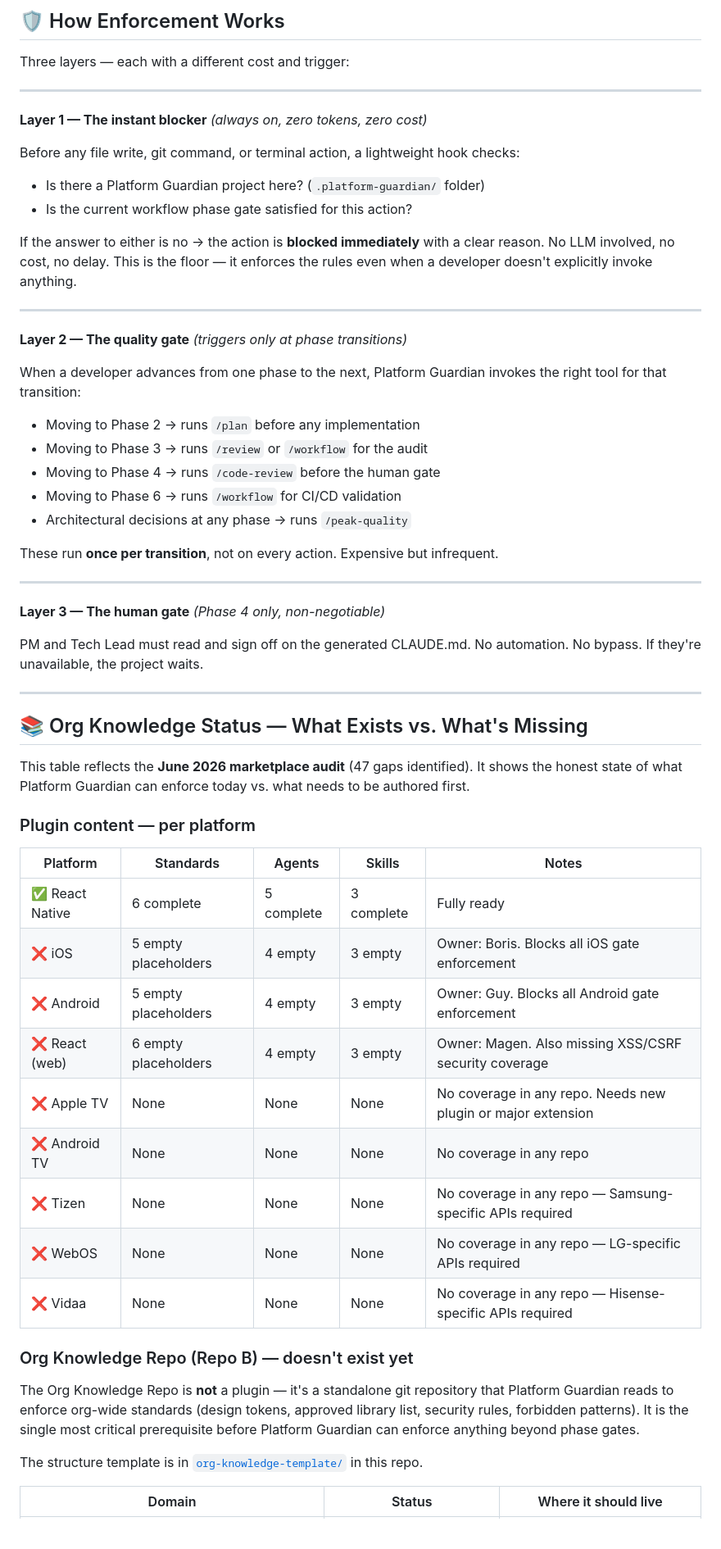
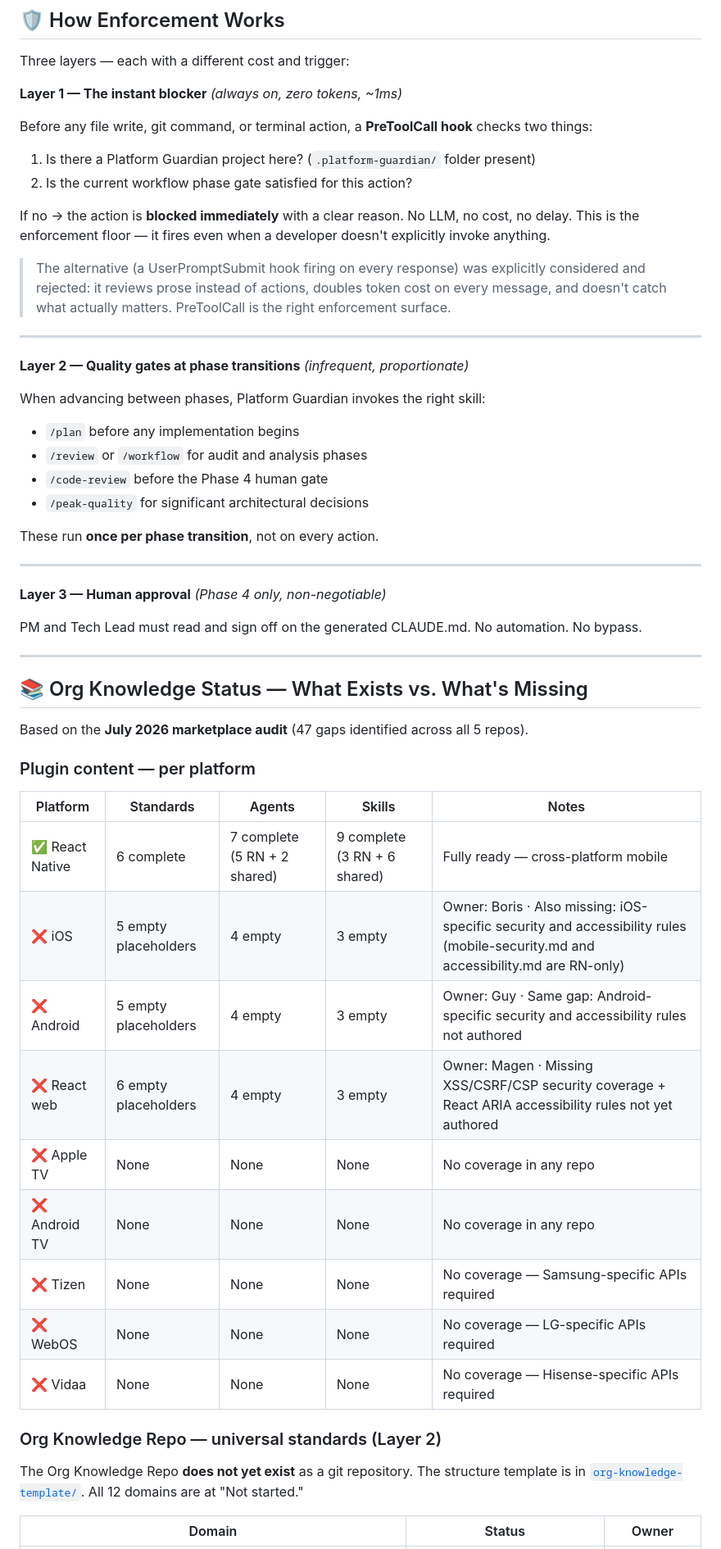
Before and after one commit to OnOAppsDev/OnO-platform-guardian, a Markdown page: README.md, the part around one of its changes. Shown at 82% size. Drawn GitHub-style; blank space fills up the shorter version.

```diff
--- a/README.md
+++ b/README.md
@@ -112,61 +130,57 @@ Developer + Claude
 
 Three layers — each with a different cost and trigger:
 
----
+**Layer 1 — The instant blocker** *(always on, zero tokens, ~1ms)*
 
-**Layer 1 — The instant blocker** _(always on, zero tokens, zero cost)_
+Before any file write, git command, or terminal action, a **PreToolCall hook** checks two things:
+1. Is there a Platform Guardian project here? (`.platform-guardian/` folder present)
+2. Is the current workflow phase gate satisfied for this action?
 
-Before any file write, git command, or terminal action, a lightweight hook checks:
-- Is there a Platform Guardian project here? (`.platform-guardian/` folder)
-- Is the current workflow phase gate satisfied for this action?
+If no → the action is **blocked immediately** with a clear reason. No LLM, no cost, no delay. This is the enforcement floor — it fires even when a developer doesn't explicitly invoke anything.
 
-If the answer to either is no → the action is **blocked immediately** with a clear reason. No LLM involved, no cost, no delay. This is the floor — it enforces the rules even when a developer doesn't explicitly invoke anything.
+> The alternative (a UserPromptSubmit hook firing on every response) was explicitly considered and rejected: it reviews prose instead of actions, doubles token cost on every message, and doesn't catch what actually matters. PreToolCall is the right enforcement surface.
 
 ---
 
-**Layer 2 — The quality gate** _(triggers only at phase transitions)_
+**Layer 2 — Quality gates at phase transitions** *(infrequent, proportionate)*
 
-When a developer advances from one phase to the next, Platform Guardian invokes the right tool for that transition:
+When advancing between phases, Platform Guardian invokes the right skill:
+- `/plan` before any implementation begins
+- `/review` or `/workflow` for audit and analysis phases
+- `/code-review` before the Phase 4 human gate
+- `/peak-quality` for significant architectural decisions
 
-- Moving to Phase 2 → runs `/plan` before any implementation
-- Moving to Phase 3 → runs `/review` or `/workflow` for the audit
-- Moving to Phase 4 → runs `/code-review` before the human gate
-- Moving to Phase 6 → runs `/workflow` for CI/CD validation
-- Architectural decisions at any phase → runs `/peak-quality`
-
-These run **once per transition**, not on every action. Expensive but infrequent.
+These run **once per phase transition**, not on every action.
 
 ---
 
-**Layer 3 — The human gate** _(Phase 4 only, non-negotiable)_
+**Layer 3 — Human approval** *(Phase 4 only, non-negotiable)*
 
-PM and Tech Lead must read and sign off on the generated CLAUDE.md. No automation. No bypass. If they're unavailable, the project waits.
+PM and Tech Lead must read and sign off on the generated CLAUDE.md. No automation. No bypass.
 
 ---
 
 ## 📚 Org Knowledge Status — What Exists vs. What's Missing
 
-This table reflects the **June 2026 marketplace audit** (47 gaps identified). It shows the honest state of what Platform Guardian can enforce today vs. what needs to be authored first.
+Based on the **July 2026 marketplace audit** (47 gaps identified across all 5 repos).
 
 ### Plugin content — per platform
 
 | Platform | Standards | Agents | Skills | Notes |
 |---|---|---|---|---|
-| ✅ React Native | 6 complete | 5 complete | 3 complete | Fully ready |
-| ❌ iOS | 5 empty placeholders | 4 empty | 3 empty | Owner: Boris. Blocks all iOS gate enforcement |
-| ❌ Android | 5 empty placeholders | 4 empty | 3 empty | Owner: Guy. Blocks all Android gate enforcement |
-| ❌ React (web) | 6 empty placeholders | 4 empty | 3 empty | Owner: Magen. Also missing XSS/CSRF security coverage |
-| ❌ Apple TV | None | None | None | No coverage in any repo. Needs new plugin or major extension |
+| ✅ React Native | 6 complete | 7 complete (5 RN + 2 shared) | 9 complete (3 RN + 6 shared) | Fully ready — cross-platform mobile |
+| ❌ iOS | 5 empty placeholders | 4 empty | 3 empty | Owner: Boris · Also missing: iOS-specific security and accessibility rules (mobile-security.md and accessibility.md are RN-only) |
+| ❌ Android | 5 empty placeholders | 4 empty | 3 empty | Owner: Guy · Same gap: Android-specific security and accessibility rules not authored |
+| ❌ React web | 6 empty placeholders | 4 empty | 3 empty | Owner: Magen · Missing XSS/CSRF/CSP security coverage + React ARIA accessibility rules not yet authored |
+| ❌ Apple TV | None | None | None | No coverage in any repo |
 | ❌ Android TV | None | None | None | No coverage in any repo |
-| ❌ Tizen | None | None | None | No coverage in any repo — Samsung-specific APIs required |
-| ❌ WebOS | None | None | None | No coverage in any repo — LG-specific APIs required |
-| ❌ Vidaa | None | None | None | No coverage in any repo — Hisense-specific APIs required |
+| ❌ Tizen | None | None | None | No coverage — Samsung-specific APIs required |
+| ❌ WebOS | None | None | None | No coverage — LG-specific APIs required |
+| ❌ Vidaa | None | None | None | No coverage — Hisense-specific APIs required |
 
-### Org Knowledge Repo (Repo B) — doesn't exist yet
+### Org Knowledge Repo — universal standards (Layer 2)
 
-The Org Knowledge Repo is **not** a plugin — it's a standalone git repository that Platform Guardian reads to enforce org-wide standards (design tokens, approved library list, security rules, forbidden patterns). It is the single most critical prerequisite before Platform Guardian can enforce anything beyond phase gates.
+The Org Knowledge Repo **does not yet exist** as a git repository. The structure template is in [`org-knowledge-template/`](./org-knowledge-template/). All 12 domains are at "Not started."
 
-The structure template is in [`org-knowledge-template/`](./org-knowledge-template/) in this repo.
-
-| Domain | Status | Where it should live |
+| Domain | Status | Owner |
 |---|---|---|
```
Also changed, not shown: other parts of README.md (+97 -81 lines), assets/workflow-phases.gif.
